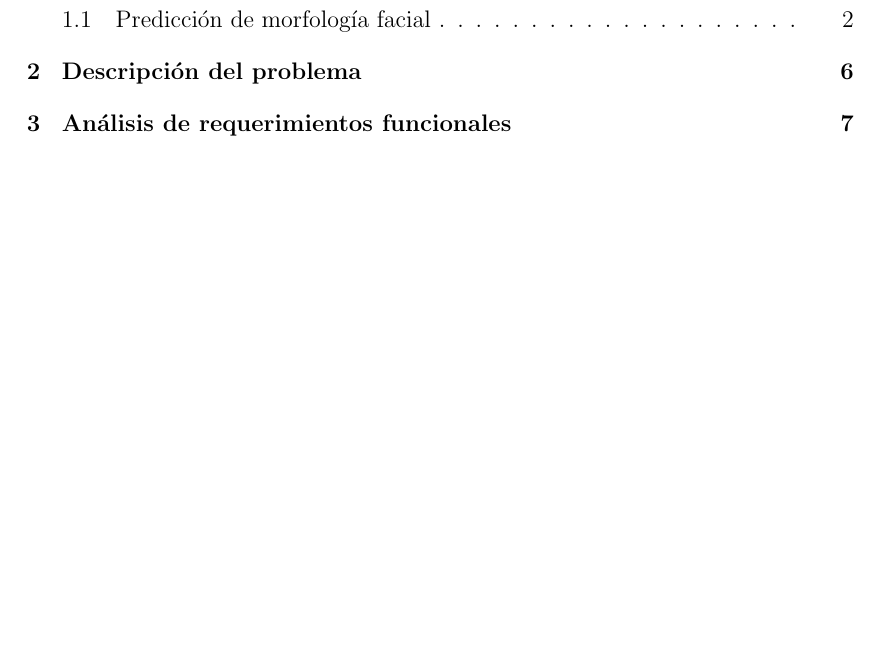
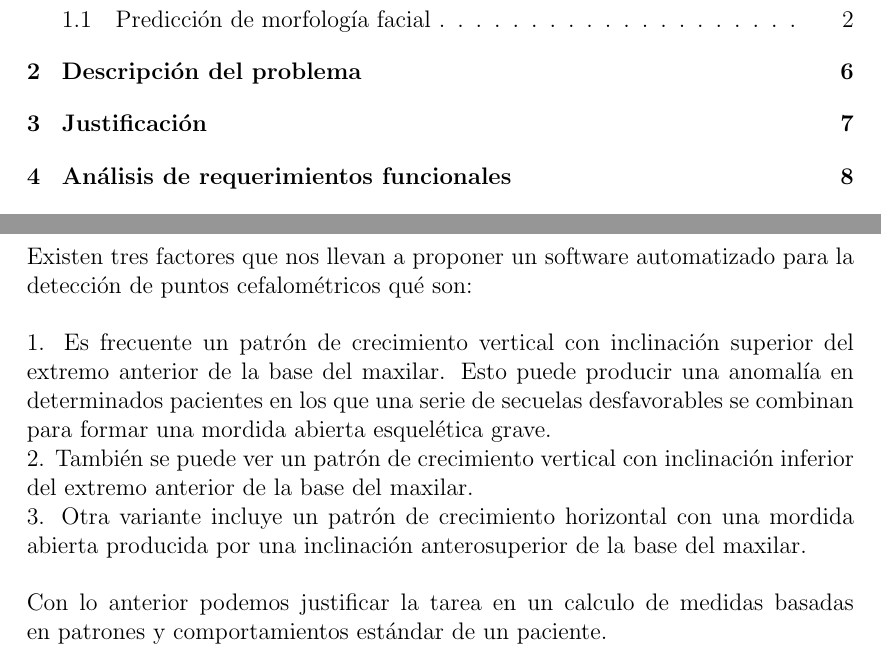
Before and after one commit to MonkeyDCode/IHM_Doc_in_latex, a LaTeX document (DocumentaciónFinal.tex): part of page 2 of 13 before the commit and two parts of pages 2 and 8 of 14 after it, the two joined at a grey line, cut so that both start at the same text, the shorter picture padded with empty space. Compiled offline with pdfLaTeX; the source files are stored in an older character set and shown here as Unicode.

Commit message:
Justificación

```diff
--- a/DocumentaciónFinal.tex
+++ b/DocumentaciónFinal.tex
@@ -171,11 +171,24 @@ condensada mapeadas a un espacio de Procrustes y examinándolas a través de an
 de componentes principales, extrayendo un subespacio de una dimensión que construyó
 un modelo satisfactorio, el error promedio más grande que fue encontrado fue de 3.7 mm (2).
 
-
 \newpage
 \section{Descripción del problema}
 
 
+
+\newpage
+\section{Justificación}
+Existen tres factores que nos llevan a proponer un software automatizado para la detección de puntos cefalométricos qué son:
+\newline
+\newline
+1. Es frecuente un patrón de crecimiento vertical con inclinación superior del extremo anterior de la base del maxilar. Esto puede producir una anomalía en determinados pacientes en los que una serie de secuelas desfavorables se combinan para formar una mordida abierta esquelética grave.
+\newline
+2. También se puede ver un patrón de crecimiento vertical con inclinación inferior del extremo anterior de la base del maxilar.
+\newline
+3. Otra variante incluye un patrón de crecimiento horizontal con una mordida abierta producida por una inclinación anterosuperior de la base del maxilar.
+\newline
+\newline
+Con lo anterior podemos justificar la tarea en un calculo de medidas basadas en patrones y comportamientos estándar de un paciente.
 
 \newpage
 \section{Análisis de requerimientos funcionales}
```
Also changed, not shown: DocumentaciónFinal.pdf, 4 other files.
